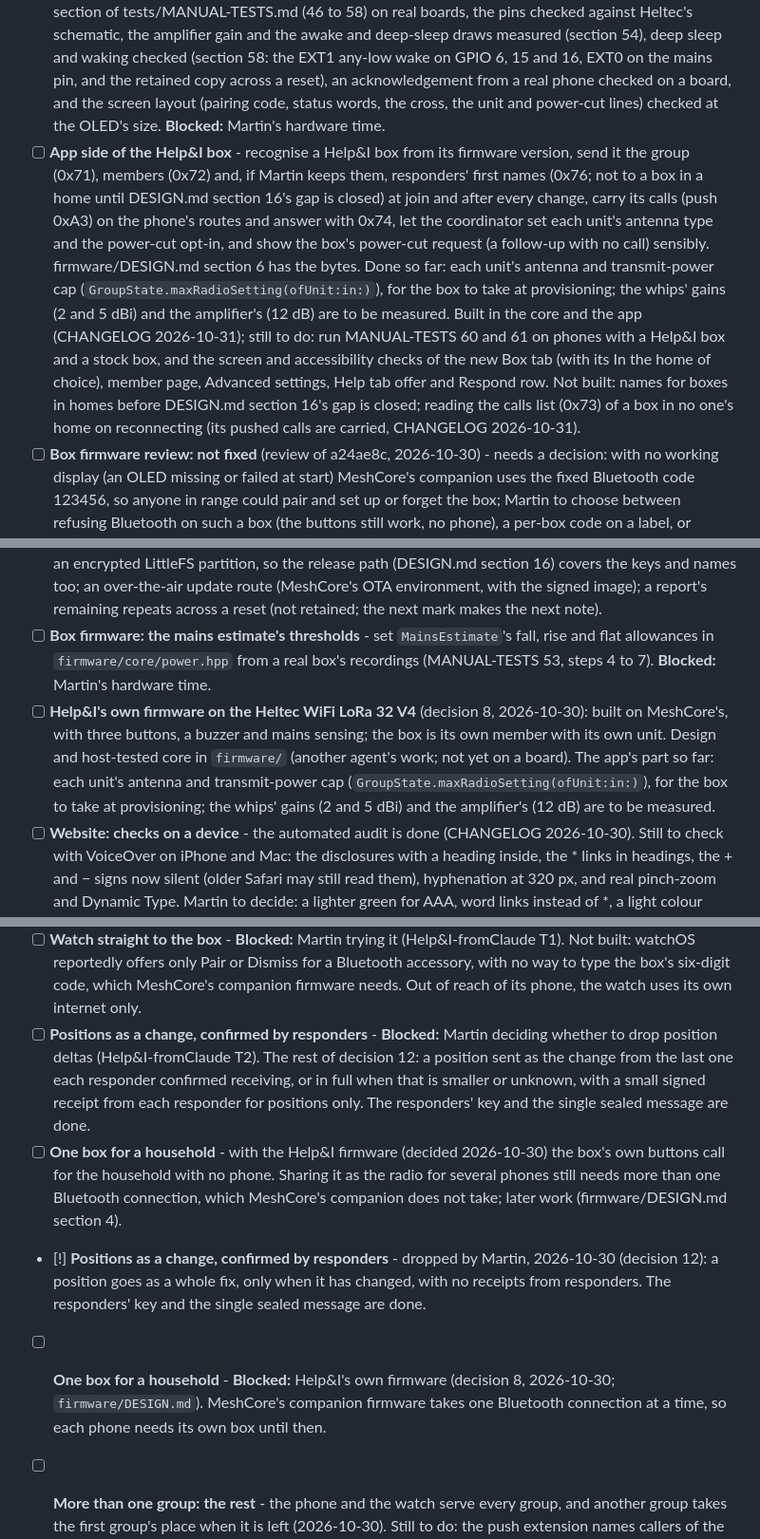
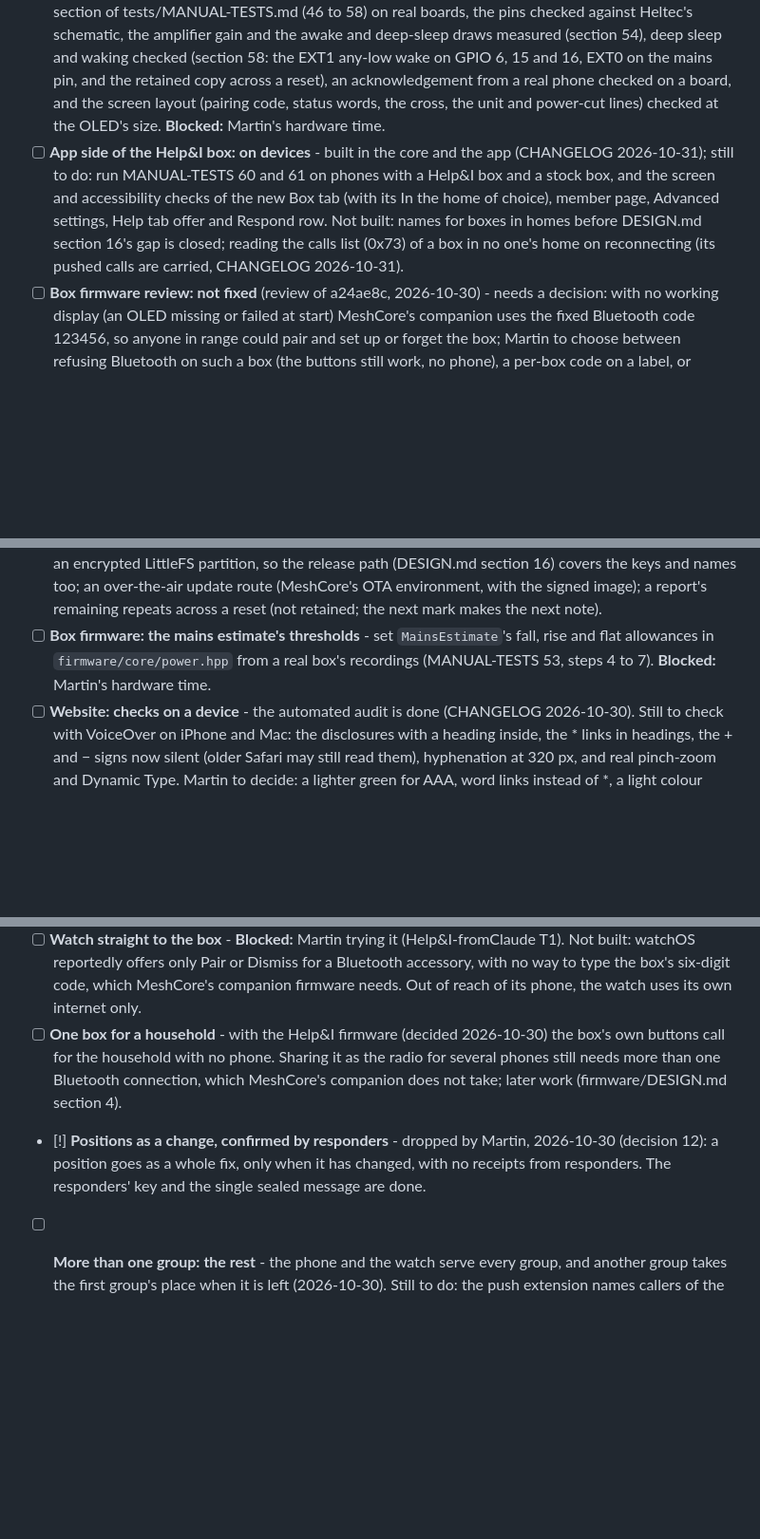
Before and after one commit to andeyePro/helpandeye, a Markdown page: TODO.md, 3 parts joined by grey strips. Shown at 95% size. Rendered like a GitHub page; blank space fills up the shorter version.

Commit message:
TODO: one entry per item after the merges
Drops a second copy of the firmware item and of One box for a household, the blocked
positions-as-a-change entry Martin dropped (its [!] note stays), and trims the built app
side of the box to what is left on devices.

Co-Authored-By: Claude Opus 5.5 <noreply@anthropic.com>
Claude-Session: https://claude.ai/code/session_01TNokQMvBksQr1t5gP7DdrK

```diff
--- a/TODO.md
+++ b/TODO.md
@@ -21,11 +21,10 @@
 - [ ] **Relay: throwaway keys, what is left** - a group's refusals of non-members are now counted by address, and past the limit stopped at the Worker (CHANGELOG 2026-10-31). Still reaching a group: a post asking for a `call` wake from any fresh key (never refused before the group, as a real member's call must not be), and requests at another Worker instance or Cloudflare location, as both records are kept per instance. With `REQUIRE_PASS` on, the pass check stops these first.
 - [ ] **Relay pass purchase flow** - **Blocked:** Buying a relay pass (Decisions for Martin). Built: the pass, the issuer tool, the Worker check, and the app holding and sending it. Not built: how a coordinator gets one without Martin issuing it by hand.
 - [ ] **Box firmware on a board** - Martin decided (2026-10-30): option A, Help&I firmware on MeshCore's companion for the Heltec WiFi LoRa 32 V4 (firmware/DESIGN.md). The core is built and host-tested and the firmware compiles for both environments (`firmware/build.sh`); still to do: every board section of tests/MANUAL-TESTS.md (46 to 58) on real boards, the pins checked against Heltec's schematic, the amplifier gain and the awake and deep-sleep draws measured (section 54), deep sleep and waking checked (section 58: the EXT1 any-low wake on GPIO 6, 15 and 16, EXT0 on the mains pin, and the retained copy across a reset), an acknowledgement from a real phone checked on a board, and the screen layout (pairing code, status words, the cross, the unit and power-cut lines) checked at the OLED's size. **Blocked:** Martin's hardware time.
-- [ ] **App side of the Help&I box** - recognise a Help&I box from its firmware version, send it the group (0x71), members (0x72) and, if Martin keeps them, responders' first names (0x76; not to a box in a home until DESIGN.md section 16's gap is closed) at join and after every change, carry its calls (push 0xA3) on the phone's routes and answer with 0x74, let the coordinator set each unit's antenna type and the power-cut opt-in, and show the box's power-cut request (a follow-up with no call) sensibly. firmware/DESIGN.md section 6 has the bytes. Done so far: each unit's antenna and transmit-power cap (`GroupState.maxRadioSetting(ofUnit:in:)`), for the box to take at provisioning; the whips' gains (2 and 5 dBi) and the amplifier's (12 dB) are to be measured. Built in the core and the app (CHANGELOG 2026-10-31); still to do: run MANUAL-TESTS 60 and 61 on phones with a Help&I box and a stock box, and the screen and accessibility checks of the new Box tab (with its In the home of choice), member page, Advanced settings, Help tab offer and Respond row. Not built: names for boxes in homes before DESIGN.md section 16's gap is closed; reading the calls list (0x73) of a box in no one's home on reconnecting (its pushed calls are carried, CHANGELOG 2026-10-31).
+- [ ] **App side of the Help&I box: on devices** - built in the core and the app (CHANGELOG 2026-10-31); still to do: run MANUAL-TESTS 60 and 61 on phones with a Help&I box and a stock box, and the screen and accessibility checks of the new Box tab (with its In the home of choice), member page, Advanced settings, Help tab offer and Respond row. Not built: names for boxes in homes before DESIGN.md section 16's gap is closed; reading the calls list (0x73) of a box in no one's home on reconnecting (its pushed calls are carried, CHANGELOG 2026-10-31).
 - [ ] **Box firmware review: not fixed** (review of a24ae8c, 2026-10-30) - needs a decision: with no working display (an OLED missing or failed at start) MeshCore's companion uses the fixed Bluetooth code 123456, so anyone in range could pair and set up or forget the box; Martin to choose between refusing Bluetooth on such a box (the buttons still work, no phone), a per-box code on a label, or another way to show the code.
 - [ ] **Box firmware: later work** - an Arduino core built with secure boot v2, flash encryption and NVS encryption on (`esp32-arduino-lib-builder`), with the identity, group and members moved to NVS or an encrypted LittleFS partition, so the release path (DESIGN.md section 16) covers the keys and names too; an over-the-air update route (MeshCore's OTA environment, with the signed image); a report's remaining repeats across a reset (not retained; the next mark makes the next note).
 - [ ] **Box firmware: the mains estimate's thresholds** - set `MainsEstimate`'s fall, rise and flat allowances in `firmware/core/power.hpp` from a real box's recordings (MANUAL-TESTS 53, steps 4 to 7). **Blocked:** Martin's hardware time.
-- [ ] **Help&I's own firmware on the Heltec WiFi LoRa 32 V4** (decision 8, 2026-10-30): built on MeshCore's, with three buttons, a buzzer and mains sensing; the box is its own member with its own unit. Design and host-tested core in `firmware/` (another agent's work; not yet on a board). The app's part so far: each unit's antenna and transmit-power cap (`GroupState.maxRadioSetting(ofUnit:in:)`), for the box to take at provisioning; the whips' gains (2 and 5 dBi) and the amplifier's (12 dB) are to be measured.
 - [ ] **Website: checks on a device** - the automated audit is done (CHANGELOG 2026-10-30). Still to check with VoiceOver on iPhone and Mac: the disclosures with a heading inside, the * links in headings, the + and − signs now silent (older Safari may still read them), hyphenation at 320 px, and real pinch-zoom and Dynamic Type. Martin to decide: a lighter green for AAA, word links instead of *, a light colour scheme.
 - [ ] **Try everything on the website** (Martin, 2026-10-29). A full simulation of the app on help.andeye.com that lets people try 100% of what Help&I does: first a device picker (iPhone, iPad, Apple Watch, Android phone, common watches and so on); for a platform not yet built, the visitor can register interest in it and is then passed to the closest simulation that exists. They then play a caller with a simulated responder, or a responder with a set of simulated callers. **Blocked:** after the Codex review and its fixes, then Martin's physical checks with his own devices.
 - [ ] **Chat bot: deploy and wire in** - built in `bot/` (CHANGELOG 2026-10-30), not deployed. Martin: a Console workspace for the bot with a spend limit and an API key in it; a Turnstile widget; a GitHub OAuth app; Email Sending enabled for the sending domain; then the secrets and vars in `bot/README.md`, `cd bot && npx wrangler deploy` on `bot.help.andeye.com`, and the commented include line in `site/index.html` (#faq) uncommented. Then check the widget in a browser at 320 px with a large font and with VoiceOver. Reviewed (CHANGELOG 2026-10-30, "Site chat bot review"); two things left for Martin: whether two questions in flight per visitor is a limit he wants (it stops scripts, not people; the bot has no spend cap by design), and whether free answers should reset at midnight UTC rather than 24 hours from the first (the address hash does, so a visitor can get both).
@@ -33,10 +32,8 @@
 - [ ] **Coordinator settings, the watch countdown and a log** - agreed with Martin 2026-10-28; all items confirmed. Done so far: profiles with per-setting locks, button words and symbols (with the SOS warning), hiding the settings page, I'm OK after a call (A/B), closing a call, decision 6, the not-sent and seen sounds, the log, asking the coordinator to change a setting, the Help complication and its countdown (see CHANGELOG). Still to do:
   - One-tap ready-made Apple faces (easy-read analogue and digital) with the Help complication large - **Blocked:** needs `.watchface` files made on a real watch (Help&I-fromClaude T4). The complication itself and its countdown are built.
 - [ ] **Watch straight to the box** - **Blocked:** Martin trying it (Help&I-fromClaude T1). Not built: watchOS reportedly offers only Pair or Dismiss for a Bluetooth accessory, with no way to type the box's six-digit code, which MeshCore's companion firmware needs. Out of reach of its phone, the watch uses its own internet only.
-- [ ] **Positions as a change, confirmed by responders** - **Blocked:** Martin deciding whether to drop position deltas (Help&I-fromClaude T2). The rest of decision 12: a position sent as the change from the last one each responder confirmed receiving, or in full when that is smaller or unknown, with a small signed receipt from each responder for positions only. The responders' key and the single sealed message are done.
 - [ ] **One box for a household** - with the Help&I firmware (decided 2026-10-30) the box's own buttons call for the household with no phone. Sharing it as the radio for several phones still needs more than one Bluetooth connection, which MeshCore's companion does not take; later work (firmware/DESIGN.md section 4).
 - [!] **Positions as a change, confirmed by responders** - dropped by Martin, 2026-10-30 (decision 12): a position goes as a whole fix, only when it has changed, with no receipts from responders. The responders' key and the single sealed message are done.
-- [ ] **One box for a household** - **Blocked:** Help&I's own firmware (decision 8, 2026-10-30; `firmware/DESIGN.md`). MeshCore's companion firmware takes one Bluetooth connection at a time, so each phone needs its own box until then.
 - [ ] **More than one group: the rest** - the phone and the watch serve every group, and another group takes the first group's place when it is left (2026-10-30). Still to do: the push extension names callers of the first group only (**Blocked:** naming needs signing).
 - [ ] **Home Wi-Fi on real phones** - **Blocked:** signing (for the locked-phone part). The route is built and tested in the core; the app's Bonjour link and the local push extension have only been built. Run MANUAL-TESTS sections 41 and 42.
 - [ ] Name callers in pushes - **Blocked:** signing. Built (`app/helpandeyeNotify`), but needs signing with a shared keychain group. Set `HelpAKeychainGroup` in the app's, the notification extension's and the local push extension's Info.plist sections of `app/project.yml` to `$(AppIdentifierPrefix)com.andeye.help.shared`, and add the matching keychain-access-groups entitlement to those three targets. The local push extension (home Wi-Fi with the phone locked) also needs the Network Extensions capability with app push provider.
```
